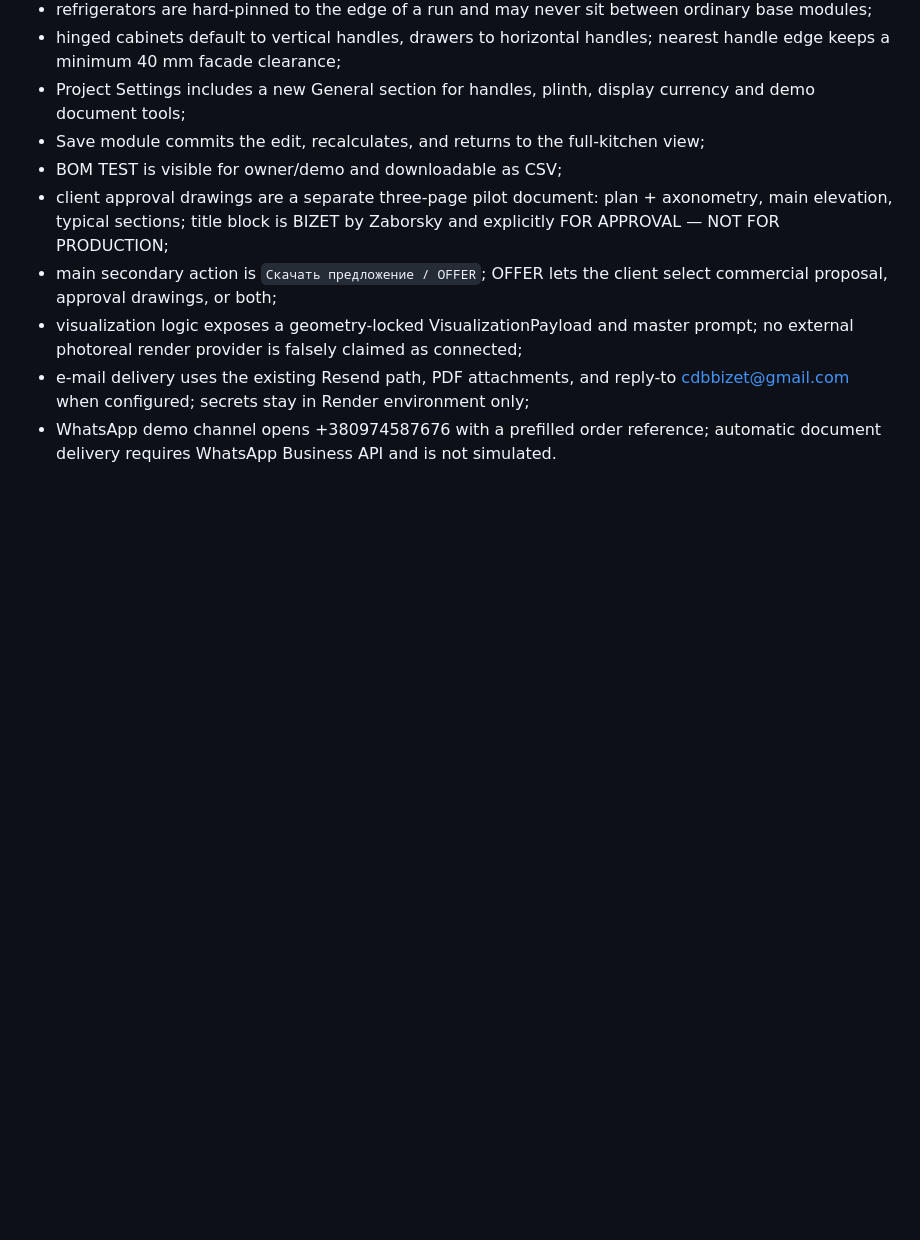
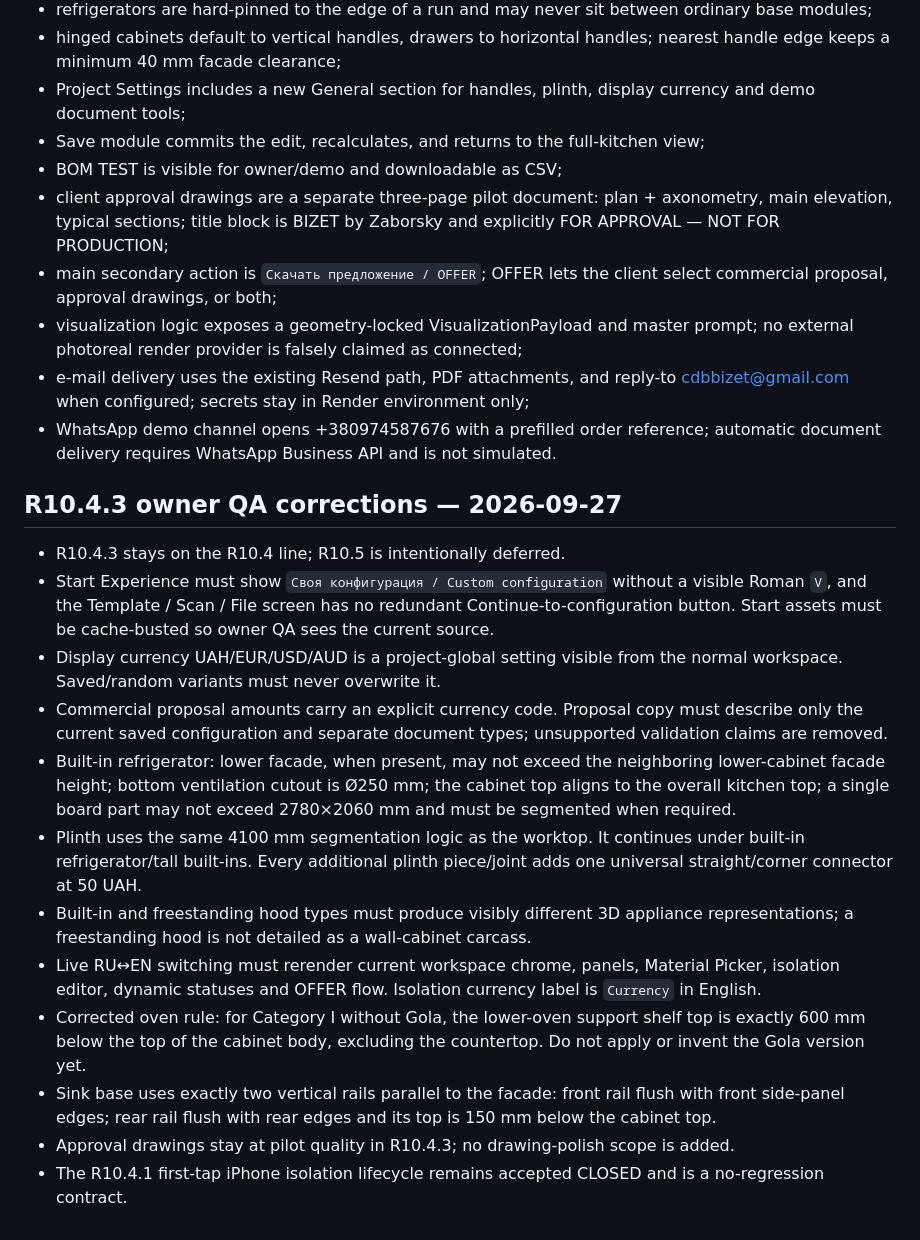
Before and after one commit to VitaliiZaborskyi/bizet-os, a Markdown page: R10_4_0_MUST_HAVE_CHECKPOINT.md, the part around the change. Drawn GitHub-style; blank space fills up the shorter version.

Commit message:
R10.4.3: freeze owner QA checkpoint

```diff
--- a/R10_4_0_MUST_HAVE_CHECKPOINT.md
+++ b/R10_4_0_MUST_HAVE_CHECKPOINT.md
@@ -105,3 +105,18 @@ R10.4.2 contracts:
 - visualization logic exposes a geometry-locked VisualizationPayload and master prompt; no external photoreal render provider is falsely claimed as connected;
 - e-mail delivery uses the existing Resend path, PDF attachments, and reply-to cdbbizet@gmail.com when configured; secrets stay in Render environment only;
 - WhatsApp demo channel opens +380974587676 with a prefilled order reference; automatic document delivery requires WhatsApp Business API and is not simulated.
+
+## R10.4.3 owner QA corrections — 2026-09-27
+
+- R10.4.3 stays on the R10.4 line; R10.5 is intentionally deferred.
+- Start Experience must show `Своя конфигурация / Custom configuration` without a visible Roman `V`, and the Template / Scan / File screen has no redundant Continue-to-configuration button. Start assets must be cache-busted so owner QA sees the current source.
+- Display currency UAH/EUR/USD/AUD is a project-global setting visible from the normal workspace. Saved/random variants must never overwrite it.
+- Commercial proposal amounts carry an explicit currency code. Proposal copy must describe only the current saved configuration and separate document types; unsupported validation claims are removed.
+- Built-in refrigerator: lower facade, when present, may not exceed the neighboring lower-cabinet facade height; bottom ventilation cutout is Ø250 mm; the cabinet top aligns to the overall kitchen top; a single board part may not exceed 2780×2060 mm and must be segmented when required.
+- Plinth uses the same 4100 mm segmentation logic as the worktop. It continues under built-in refrigerator/tall built-ins. Every additional plinth piece/joint adds one universal straight/corner connector at 50 UAH.
+- Built-in and freestanding hood types must produce visibly different 3D appliance representations; a freestanding hood is not detailed as a wall-cabinet carcass.
+- Live RU↔EN switching must rerender current workspace chrome, panels, Material Picker, isolation editor, dynamic statuses and OFFER flow. Isolation currency label is `Currency` in English.
+- Corrected oven rule: for Category I without Gola, the lower-oven support shelf top is exactly 600 mm below the top of the cabinet body, excluding the countertop. Do not apply or invent the Gola version yet.
+- Sink base uses exactly two vertical rails parallel to the facade: front rail flush with front side-panel edges; rear rail flush with rear edges and its top is 150 mm below the cabinet top.
+- Approval drawings stay at pilot quality in R10.4.3; no drawing-polish scope is added.
+- The R10.4.1 first-tap iPhone isolation lifecycle remains accepted CLOSED and is a no-regression contract.
```
